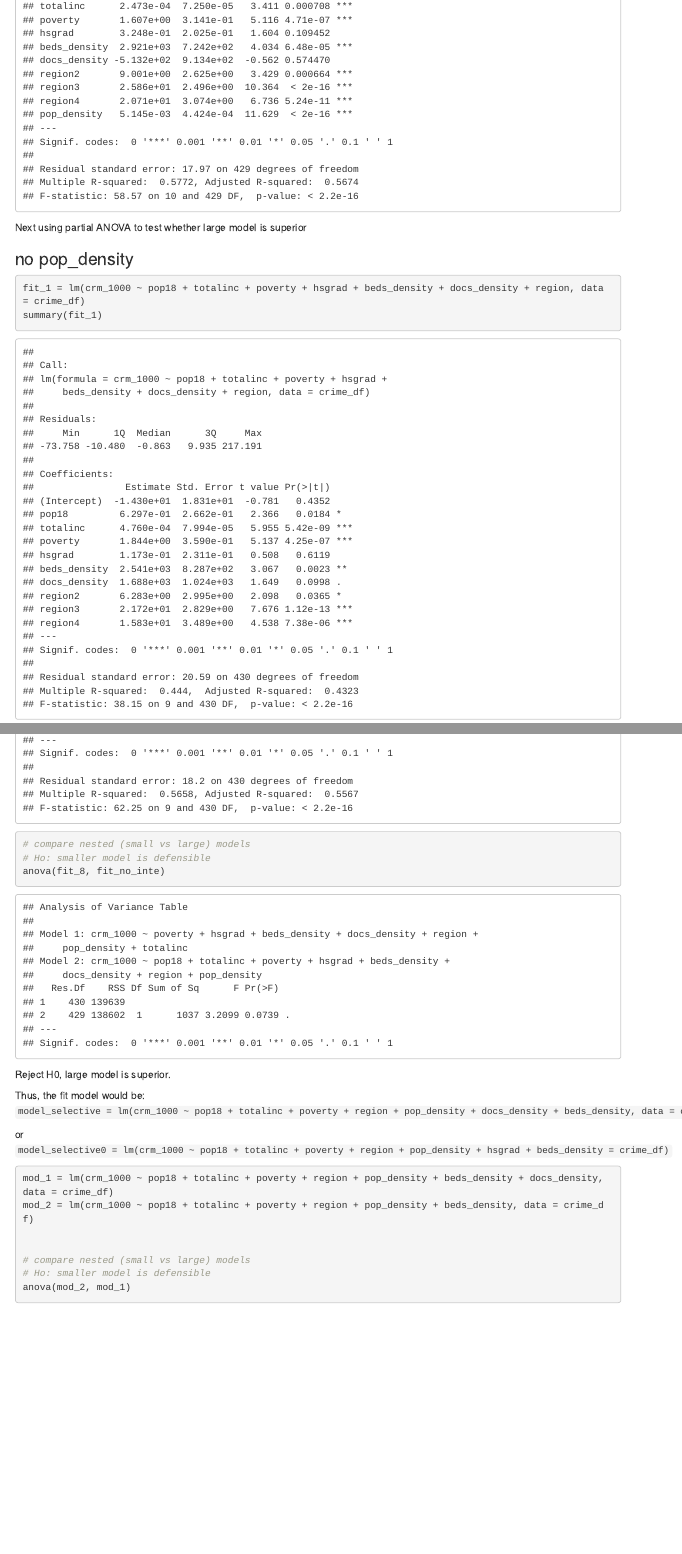
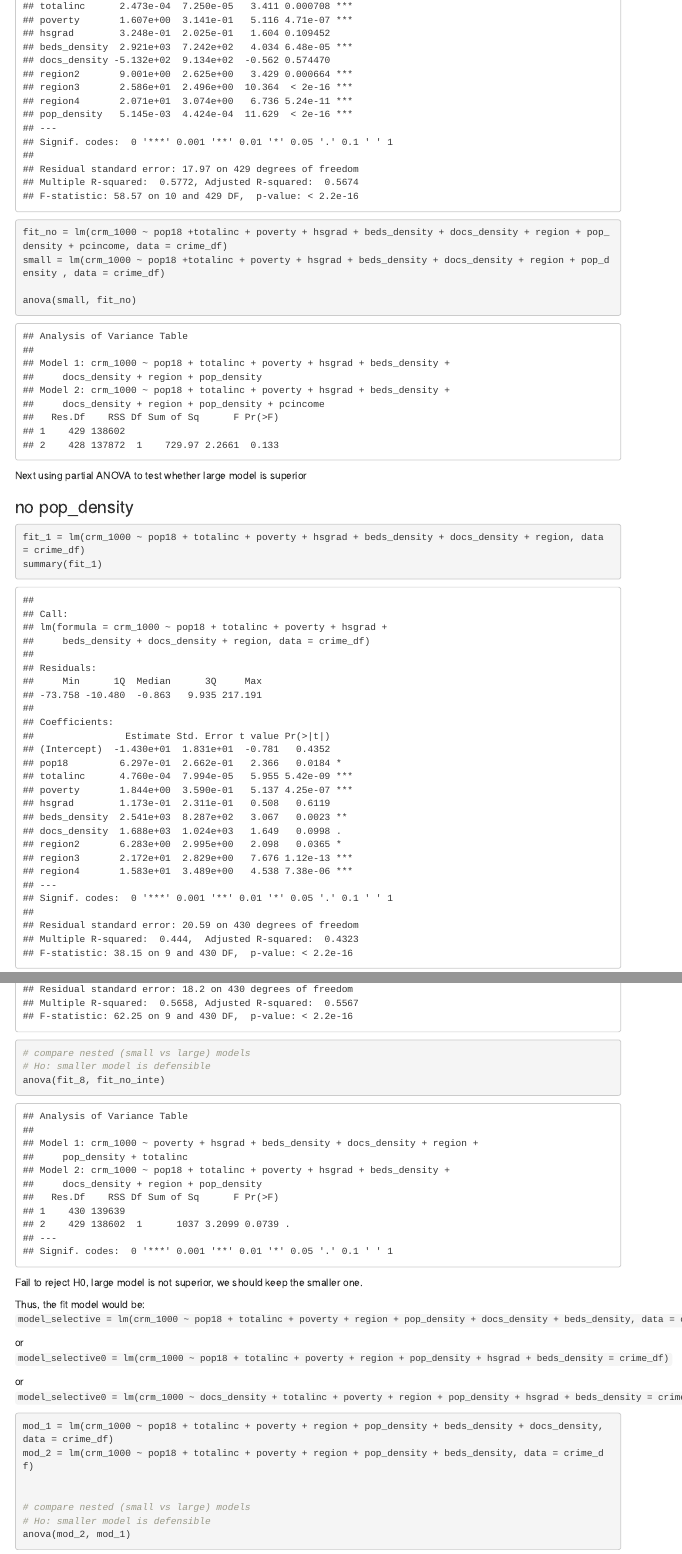
Before and after one commit to sz3029/final_project_p8130, an R Markdown document (partial_anova.Rmd): the page in a window 1100 px wide, from 2140 px down, and a second part further down, joined at a grey line. Rendered offline with R 4.5, knitr and Pandoc, with nearby package versions; menus at the side of the page are left out.

Commit message:
unpate selective model infor

````diff
--- a/partial_anova.Rmd
+++ b/partial_anova.Rmd
@@ -58,6 +58,14 @@ crime_state[order(-rank(crime_state$crime_rate)),] %>%
 fit_no_inte = lm(crm_1000 ~ pop18 +totalinc + poverty + hsgrad + beds_density + docs_density + region + pop_density, data = crime_df)
 summary(fit_no_inte)
 ```
+
+```{r}
+fit_no = lm(crm_1000 ~ pop18 +totalinc + poverty + hsgrad + beds_density + docs_density + region + pop_density + pcincome, data = crime_df)
+small = lm(crm_1000 ~ pop18 +totalinc + poverty + hsgrad + beds_density + docs_density + region + pop_density , data = crime_df)
+
+anova(small, fit_no)
+```
+
 
 Next using partial ANOVA to test whether large model is superior
 
@@ -154,11 +162,14 @@ summary(fit_7)
 anova(fit_8, fit_no_inte)
 ```
 
-Reject H0, large model is superior.
+Fail to reject H0, large model is not superior, we should keep the smaller one.
 
 Thus, the fit model would be: `model_selective = lm(crm_1000 ~ pop18 + totalinc + poverty + region + pop_density + docs_density + beds_density, data = crime_df)`
 
 or `model_selective0 = lm(crm_1000 ~ pop18 + totalinc + poverty + region + pop_density + hsgrad + beds_density = crime_df)`
+
+or `model_selective0 = lm(crm_1000 ~ docs_density + totalinc + poverty + region + pop_density + hsgrad + beds_density = crime_df)`
+
 
 ```{r}
 mod_1 = lm(crm_1000 ~ pop18 + totalinc + poverty + region + pop_density + beds_density + docs_density, data = crime_df)
@@ -185,6 +196,14 @@ anova(mod_4, mod_3)
 Fail to reject H0, large model is not superior, we should keep the smaller one.
 
 Hence, the model should be: `lm(crm_1000 ~ pop18 + totalinc + poverty + region + pop_density + beds_density, data = crime_df)`
+
+## Information about selective model
+
+```{r}
+model_selective = lm(crm_1000 ~ pop18 + totalinc + poverty + region + pop_density + beds_density, data = crime_df)
+summary(model_selective)
+```
+
 
 ## Potential Interaction
 
````
Also changed, not shown: partial_anova.Rmd (2 more changed lines).
